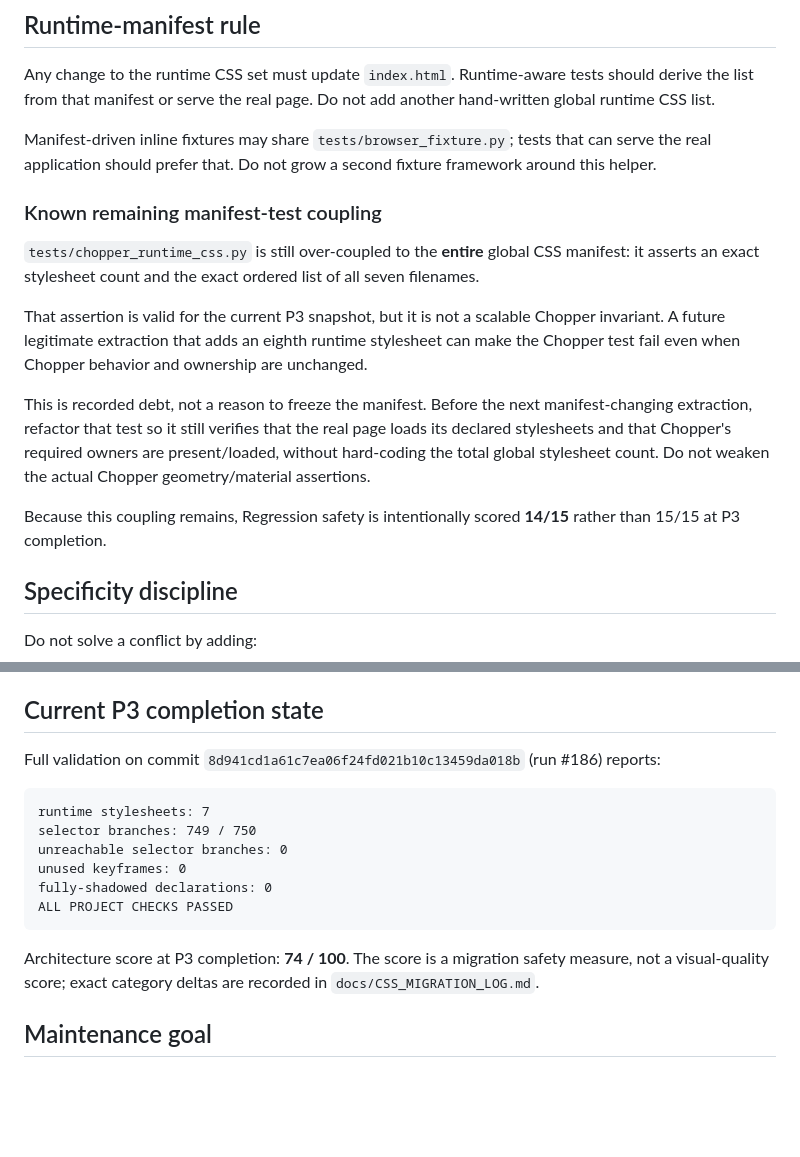
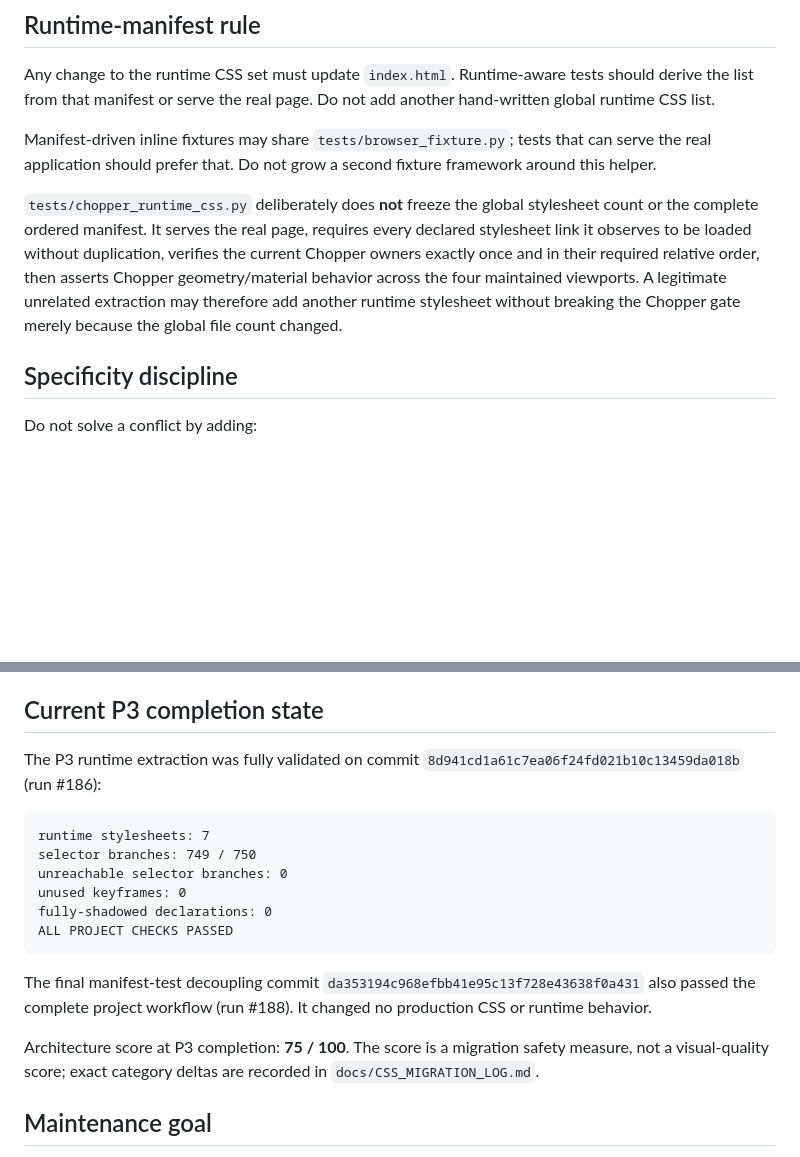
Before and after one commit to ASCK666/Looper_clean, a Markdown page: docs/CSS_WORKFLOW.md, 2 parts joined by grey strips. GitHub-like rendering; blank space fills up the shorter version.

Commit message:
docs(css): finalize P3 workflow state

````diff
--- a/docs/CSS_WORKFLOW.md
+++ b/docs/CSS_WORKFLOW.md
@@ -116,25 +116,14 @@ Manifest-driven inline fixtures may share `tests/browser_fixture.py`; tests that
 can serve the real application should prefer that. Do not grow a second fixture
 framework around this helper.
 
-### Known remaining manifest-test coupling
-
-`tests/chopper_runtime_css.py` is still over-coupled to the **entire** global CSS
-manifest: it asserts an exact stylesheet count and the exact ordered list of all
-seven filenames.
-
-That assertion is valid for the current P3 snapshot, but it is not a scalable
-Chopper invariant. A future legitimate extraction that adds an eighth runtime
-stylesheet can make the Chopper test fail even when Chopper behavior and ownership
-are unchanged.
-
-This is recorded debt, not a reason to freeze the manifest. Before the next
-manifest-changing extraction, refactor that test so it still verifies that the
-real page loads its declared stylesheets and that Chopper's required owners are
-present/loaded, without hard-coding the total global stylesheet count. Do not
-weaken the actual Chopper geometry/material assertions.
-
-Because this coupling remains, Regression safety is intentionally scored **14/15**
-rather than 15/15 at P3 completion.
+`tests/chopper_runtime_css.py` deliberately does **not** freeze the global
+stylesheet count or the complete ordered manifest. It serves the real page,
+requires every declared stylesheet link it observes to be loaded without
+duplication, verifies the current Chopper owners exactly once and in their required
+relative order, then asserts Chopper geometry/material behavior across the four
+maintained viewports. A legitimate unrelated extraction may therefore add another
+runtime stylesheet without breaking the Chopper gate merely because the global
+file count changed.
 
 ## Specificity discipline
 
@@ -163,8 +152,8 @@ new ones merely to win cascade order.
 
 ## Current P3 completion state
 
-Full validation on commit `8d941cd1a61c7ea06f24fd021b10c13459da018b`
-(run #186) reports:
+The P3 runtime extraction was fully validated on commit
+`8d941cd1a61c7ea06f24fd021b10c13459da018b` (run #186):
 
 ```text
 runtime stylesheets: 7
@@ -175,7 +164,11 @@ fully-shadowed declarations: 0
 ALL PROJECT CHECKS PASSED
 ```
 
-Architecture score at P3 completion: **74 / 100**. The score is a migration
+The final manifest-test decoupling commit
+`da353194c968efbb41e95c13f728e43638f0a431` also passed the complete project
+workflow (run #188). It changed no production CSS or runtime behavior.
+
+Architecture score at P3 completion: **75 / 100**. The score is a migration
 safety measure, not a visual-quality score; exact category deltas are recorded in
 `docs/CSS_MIGRATION_LOG.md`.
 
````
